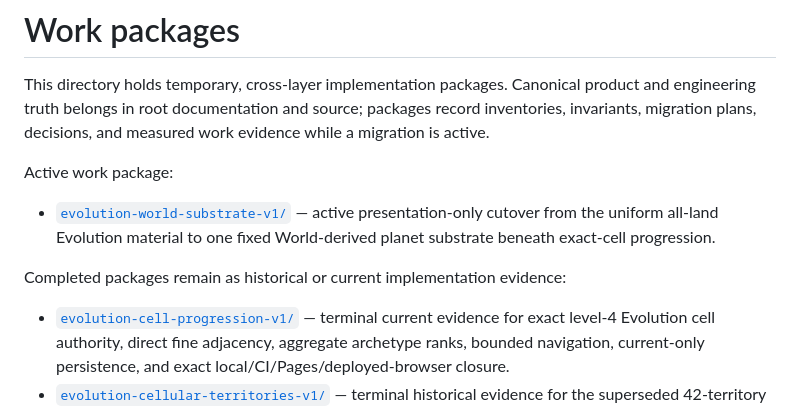
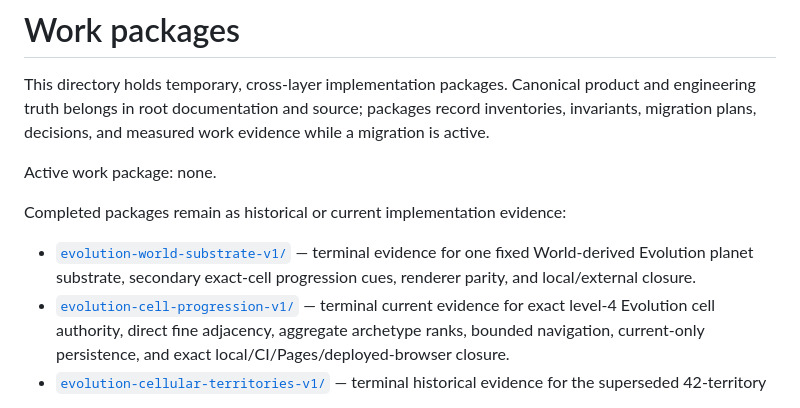
Before and after one commit to lkjsxc/cell-sphere-game, a Markdown page: docs/work/README.md, the part around the change. Rendered like a GitHub page.

Commit message:
docs: close Evolution substrate work

```diff
--- a/docs/work/README.md
+++ b/docs/work/README.md
@@ -5,14 +5,13 @@ product and engineering truth belongs in root documentation and source; packages
 record inventories, invariants, migration plans, decisions, and measured work
 evidence while a migration is active.
 
-Active work package:
-
-- [`evolution-world-substrate-v1/`](evolution-world-substrate-v1/) — active
-  presentation-only cutover from the uniform all-land Evolution material to one
-  fixed World-derived planet substrate beneath exact-cell progression.
+Active work package: none.
 
 Completed packages remain as historical or current implementation evidence:
 
+- [`evolution-world-substrate-v1/`](evolution-world-substrate-v1/) — terminal
+  evidence for one fixed World-derived Evolution planet substrate, secondary
+  exact-cell progression cues, renderer parity, and local/external closure.
 - [`evolution-cell-progression-v1/`](evolution-cell-progression-v1/) — terminal
   current evidence for exact level-4 Evolution cell authority, direct fine
   adjacency, aggregate archetype ranks, bounded navigation, current-only
```
Also changed, not shown: 1 other file.
